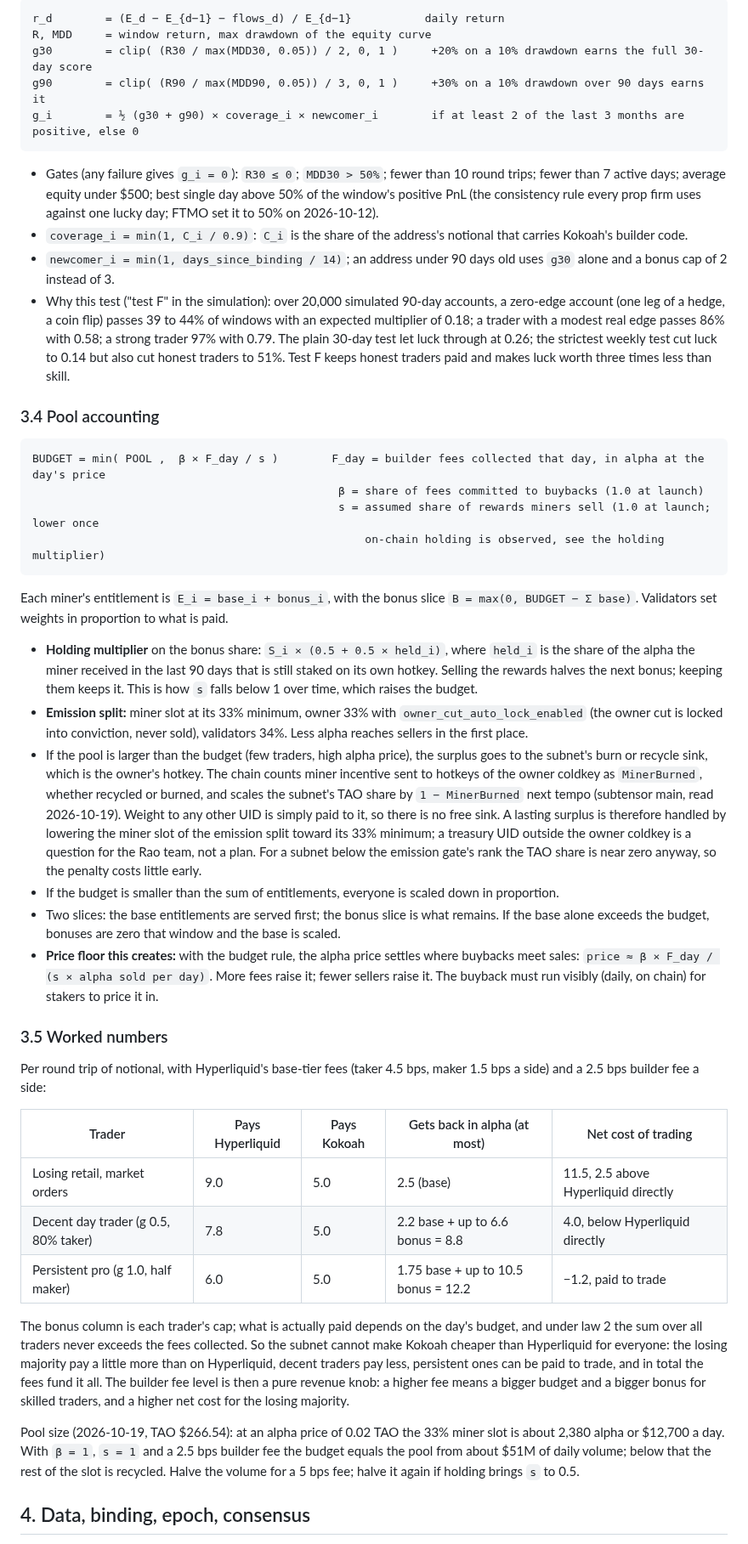
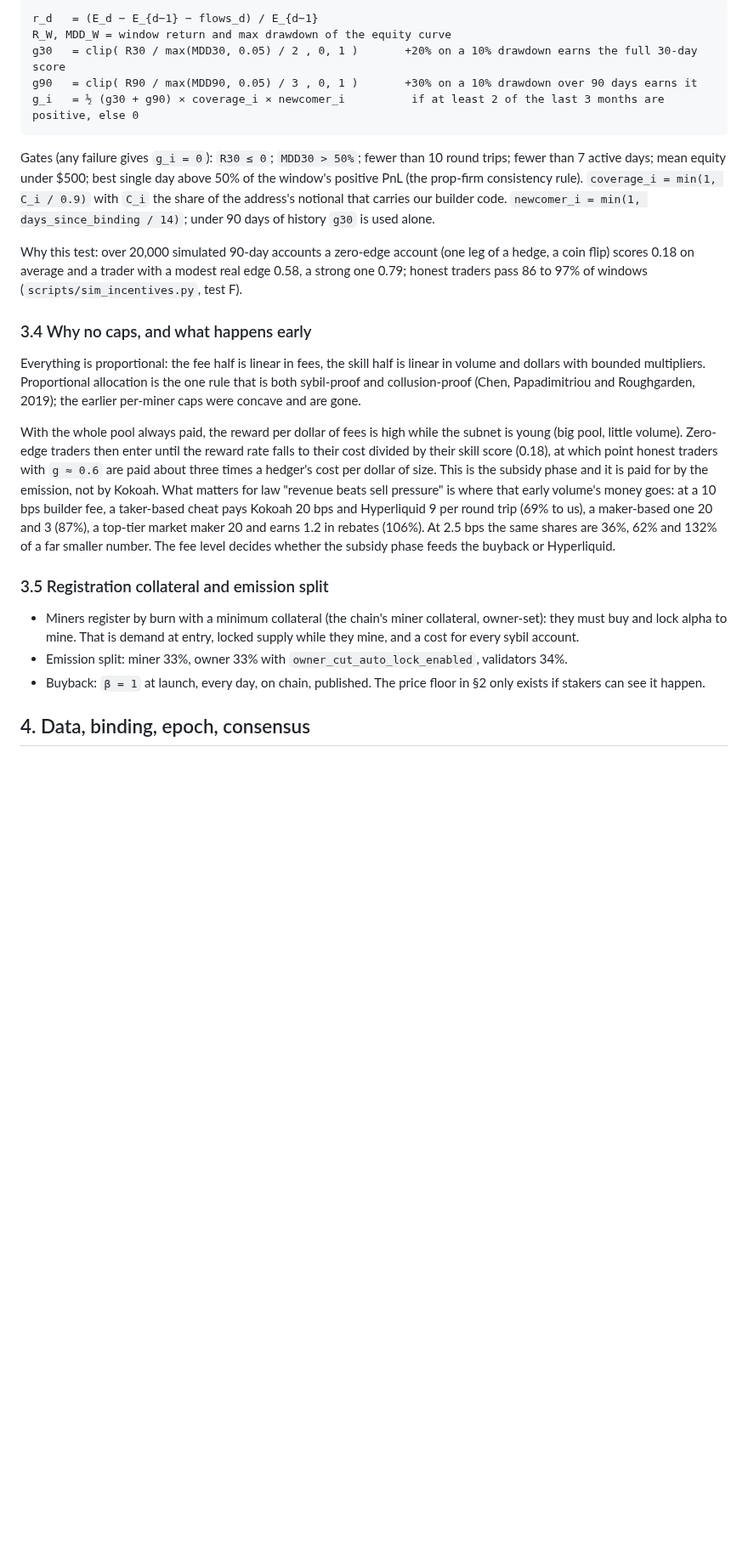
Before and after one commit to kokoahdotcom/kokoah-subnet, a Markdown page: docs/design/01-incentive-mechanism.md, the part around one of its changes. Shown at 85% size. Drawn GitHub-style; blank space fills up the shorter version.

Commit message:
design v2: pay the whole pool, revenue beats selling through fee level and holding

````diff
--- a/docs/design/01-incentive-mechanism.md
+++ b/docs/design/01-incentive-mechanism.md
@@ -81,76 +84,43 @@ elsewhere), deposits and withdrawals removed:
 
 ```
-r_d        = (E_d − E_{d−1} − flows_d) / E_{d−1}           daily return
-R, MDD     = window return, max drawdown of the equity curve
-g30        = clip( (R30 / max(MDD30, 0.05)) / 2, 0, 1 )     +20% on a 10% drawdown earns the full 30-day score
-g90        = clip( (R90 / max(MDD90, 0.05)) / 3, 0, 1 )     +30% on a 10% drawdown over 90 days earns it
-g_i        = ½ (g30 + g90) × coverage_i × newcomer_i        if at least 2 of the last 3 months are positive, else 0
+r_d   = (E_d − E_{d−1} − flows_d) / E_{d−1}
+R_W, MDD_W = window return and max drawdown of the equity curve
+g30   = clip( R30 / max(MDD30, 0.05) / 2 , 0, 1 )       +20% on a 10% drawdown earns the full 30-day score
+g90   = clip( R90 / max(MDD90, 0.05) / 3 , 0, 1 )       +30% on a 10% drawdown over 90 days earns it
+g_i   = ½ (g30 + g90) × coverage_i × newcomer_i          if at least 2 of the last 3 months are positive, else 0
 ```
 
-- Gates (any failure gives `g_i = 0`): `R30 ≤ 0`; `MDD30 > 50%`; fewer than 10 round trips; fewer than 7 active
-  days; average equity under $500; best single day above 50% of the window's positive PnL (the consistency rule
-  every prop firm uses against one lucky day; FTMO set it to 50% on 2026-10-12).
-- `coverage_i = min(1, C_i / 0.9)`: `C_i` is the share of the address's notional that carries Kokoah's builder code.
-- `newcomer_i = min(1, days_since_binding / 14)`; an address under 90 days old uses `g30` alone and a bonus cap of
-  2 instead of 3.
-- Why this test ("test F" in the simulation): over 20,000 simulated 90-day accounts, a zero-edge account (one leg of
-  a hedge, a coin flip) passes 39 to 44% of windows with an expected multiplier of 0.18; a trader with a modest real
-  edge passes 86% with 0.58; a strong trader 97% with 0.79. The plain 30-day test let luck through at 0.26; the
-  strictest weekly test cut luck to 0.14 but also cut honest traders to 51%. Test F keeps honest traders paid and
-  makes luck worth three times less than skill.
+Gates (any failure gives `g_i = 0`): `R30 ≤ 0`; `MDD30 > 50%`; fewer than 10 round trips; fewer than 7 active
+days; mean equity under $500; best single day above 50% of the window's positive PnL (the prop-firm consistency
+rule). `coverage_i = min(1, C_i / 0.9)` with `C_i` the share of the address's notional that carries our builder
+code. `newcomer_i = min(1, days_since_binding / 14)`; under 90 days of history `g30` is used alone.
 
-### 3.4 Pool accounting
+Why this test: over 20,000 simulated 90-day accounts a zero-edge account (one leg of a hedge, a coin flip) scores
+0.18 on average and a trader with a modest real edge 0.58, a strong one 0.79; honest traders pass 86 to 97% of
+windows (`scripts/sim_incentives.py`, test F).
 
-```
-BUDGET = min( POOL ,  β × F_day / s )        F_day = builder fees collected that day, in alpha at the day's price
-                                              β = share of fees committed to buybacks (1.0 at launch)
-                                              s = assumed share of rewards miners sell (1.0 at launch; lower once
-                                                  on-chain holding is observed, see the holding multiplier)
-```
+### 3.4 Why no caps, and what happens early
 
-Each miner's entitlement is `E_i = base_i + bonus_i`, with the bonus slice `B = max(0, BUDGET − Σ base)`.
-Validators set weights in proportion to what is paid.
+Everything is proportional: the fee half is linear in fees, the skill half is linear in volume and dollars with
+bounded multipliers. Proportional allocation is the one rule that is both sybil-proof and collusion-proof (Chen,
+Papadimitriou and Roughgarden, 2019); the earlier per-miner caps were concave and are gone.
 
-- **Holding multiplier** on the bonus share: `S_i × (0.5 + 0.5 × held_i)`, where `held_i` is the share of the alpha
-  the miner received in the last 90 days that is still staked on its own hotkey. Selling the rewards halves the
-  next bonus; keeping them keeps it. This is how `s` falls below 1 over time, which raises the budget.
-- **Emission split:** miner slot at its 33% minimum, owner 33% with `owner_cut_auto_lock_enabled` (the owner cut is
-  locked into conviction, never sold), validators 34%. Less alpha reaches sellers in the first place.
-- If the pool is larger than the budget (few traders, high alpha price), the surplus goes to the
-  subnet's burn or recycle sink, which is the owner's hotkey. The chain counts miner incentive sent to hotkeys of the
-  owner coldkey as `MinerBurned`, whether recycled or burned, and scales the subnet's TAO share by `1 − MinerBurned`
-  next tempo (subtensor main, read 2026-10-19). Weight to any other UID is simply paid to it, so there is no free
-  sink. A lasting surplus is therefore handled by lowering the miner slot of the emission split toward its 33%
-  minimum; a treasury UID outside the owner coldkey is a question for the Rao team, not a plan. For a subnet below
-  the emission gate's rank the TAO share is near zero anyway, so the penalty costs little early.
-- If the budget is smaller than the sum of entitlements, everyone is scaled down in proportion.
-- Two slices: the base entitlements are served first; the bonus slice is what remains. If the base alone exceeds the
-  budget, bonuses are zero that window and the base is scaled.
-- **Price floor this creates:** with the budget rule, the alpha price settles where buybacks meet sales:
-  `price ≈ β × F_day / (s × alpha sold per day)`. More fees raise it; fewer sellers raise it. The buyback must run
-  visibly (daily, on chain) for stakers to price it in.
+With the whole pool always paid, the reward per dollar of fees is high while the subnet is young (big pool, little
+volume). Zero-edge traders then enter until the reward rate falls to their cost divided by their skill score (0.18),
+at which point honest traders with `g ≈ 0.6` are paid about three times a hedger's cost per dollar of size. This is
+the subsidy phase and it is paid for by the emission, not by Kokoah. What matters for law "revenue beats sell
+pressure" is where that early volume's money goes: at a 10 bps builder fee, a taker-based cheat pays Kokoah 20 bps
+and Hyperliquid 9 per round trip (69% to us), a maker-based one 20 and 3 (87%), a top-tier market maker 20 and
+earns 1.2 in rebates (106%). At 2.5 bps the same shares are 36%, 62% and 132% of a far smaller number. The fee
+level decides whether the subsidy phase feeds the buyback or Hyperliquid.
 
-### 3.5 Worked numbers
+### 3.5 Registration collateral and emission split
 
-Per round trip of notional, with Hyperliquid's base-tier fees (taker 4.5 bps, maker 1.5 bps a side) and a 2.5 bps
-builder fee a side:
-
-| Trader | Pays Hyperliquid | Pays Kokoah | Gets back in alpha (at most) | Net cost of trading |
-|---|---|---|---|---|
-| Losing retail, market orders | 9.0 | 5.0 | 2.5 (base) | 11.5, 2.5 above Hyperliquid directly |
-| Decent day trader (g 0.5, 80% taker) | 7.8 | 5.0 | 2.2 base + up to 6.6 bonus = 8.8 | 4.0, below Hyperliquid directly |
-| Persistent pro (g 1.0, half maker) | 6.0 | 5.0 | 1.75 base + up to 10.5 bonus = 12.2 | −1.2, paid to trade |
-
-The bonus column is each trader's cap; what is actually paid depends on the day's budget, and under law 2 the sum
-over all traders never exceeds the fees collected. So the subnet cannot make Kokoah cheaper than Hyperliquid for
-everyone: the losing majority pay a little more than on Hyperliquid, decent traders pay less, persistent ones can
-be paid to trade, and in total the fees fund it all. The builder fee level is then a pure revenue knob: a higher fee
-means a bigger budget and a bigger bonus for skilled traders, and a higher net cost for the losing majority.
-
-Pool size (2026-10-19, TAO $266.54): at an alpha price of 0.02 TAO the 33% miner slot is about 2,380 alpha or
-$12,700 a day. With `β = 1`, `s = 1` and a 2.5 bps builder fee the budget equals the pool from about $51M of daily
-volume; below that the rest of the slot is recycled. Halve the volume for a 5 bps fee; halve it again if holding
-brings `s` to 0.5.
+- Miners register by burn with a minimum collateral (the chain's miner collateral, owner-set): they must buy and
+  lock alpha to mine. That is demand at entry, locked supply while they mine, and a cost for every sybil account.
+- Emission split: miner 33%, owner 33% with `owner_cut_auto_lock_enabled`, validators 34%.
+- Buyback: `β = 1` at launch, every day, on chain, published. The price floor in §2 only exists if stakers can see
+  it happen.
 
 ## 4. Data, binding, epoch, consensus
 
````
Also changed, not shown: other parts of docs/design/01-incentive-mechanism.md (+106 -132 lines).
